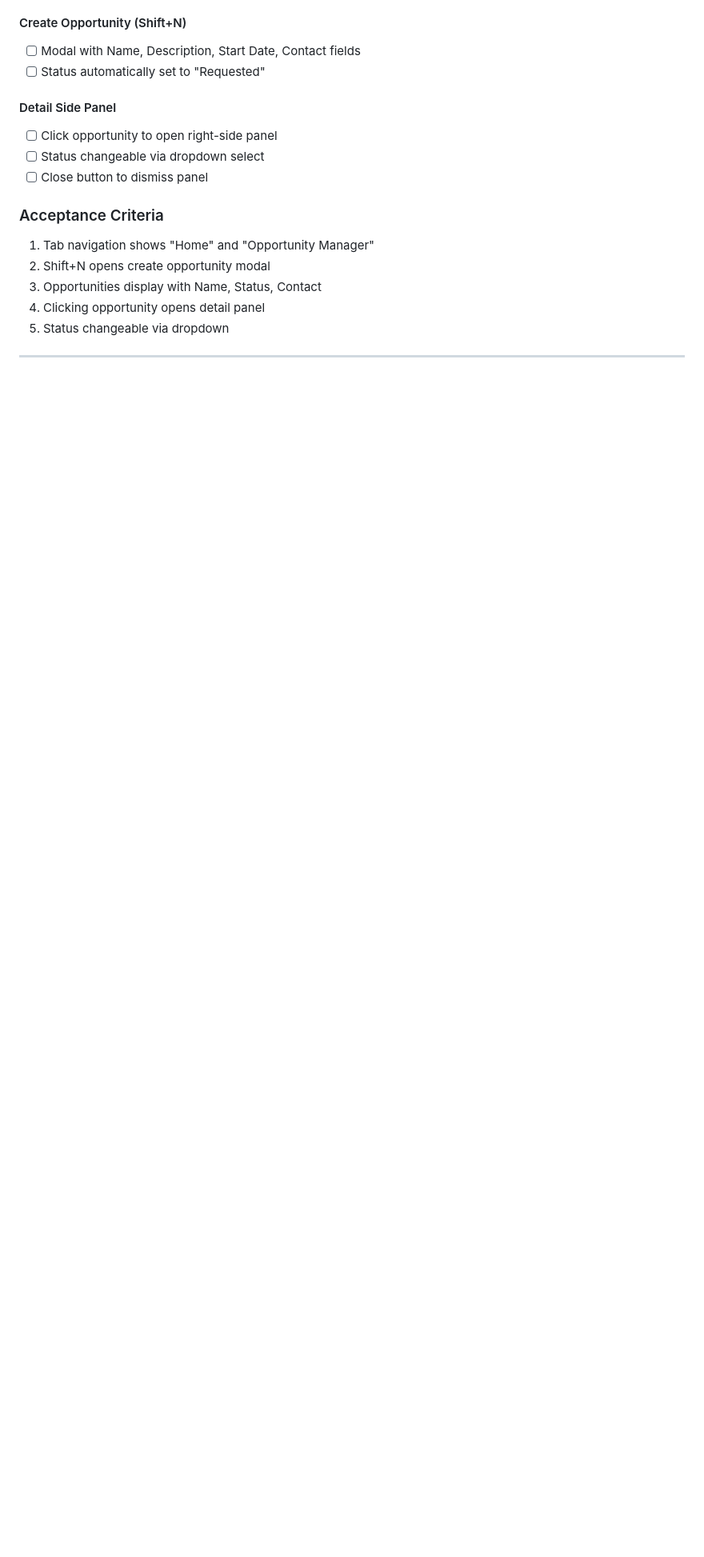
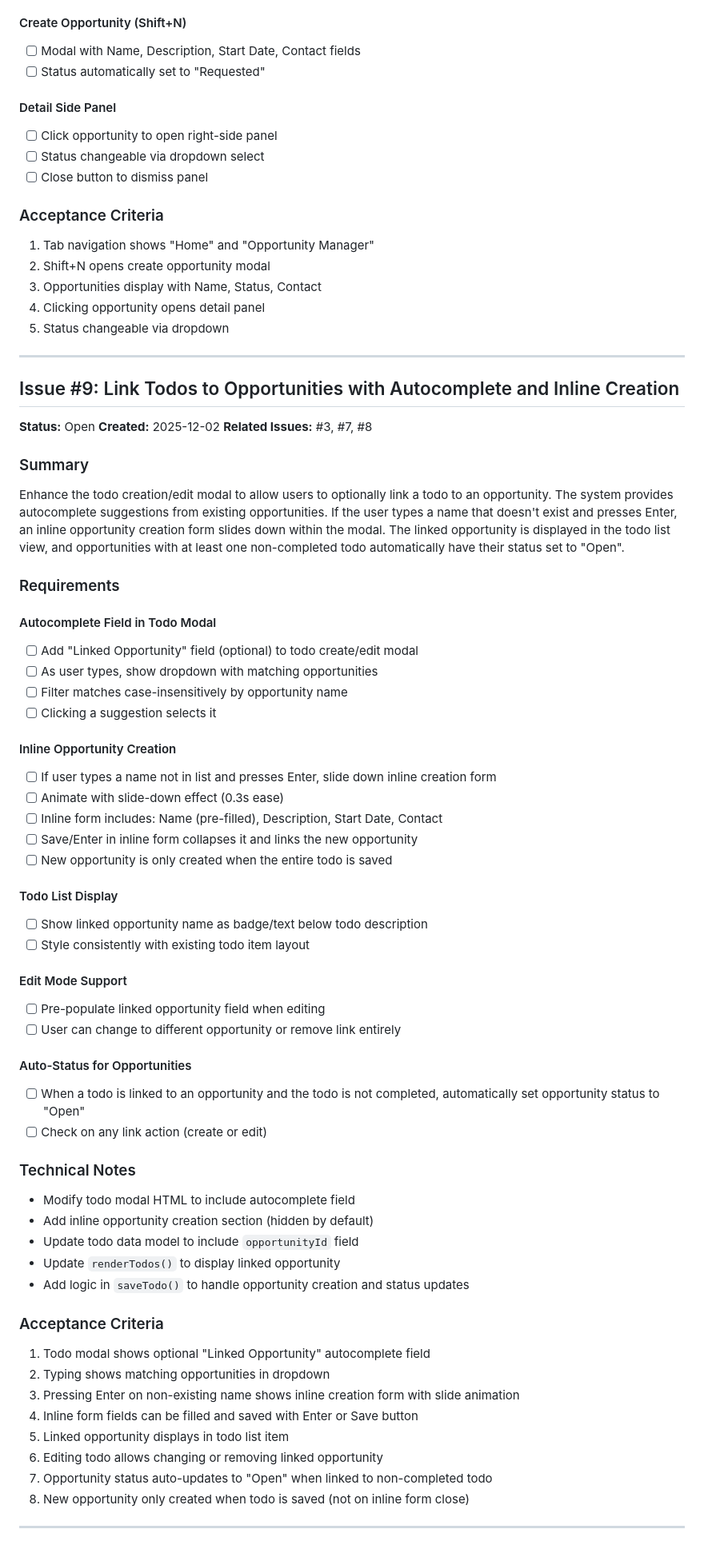
Before and after one commit to amelendezi/todomanager, a Markdown page: ISSUETRACKER.md, the part around the change. Shown at 80% size. Drawn GitHub-style; blank space fills up the shorter version.

Commit message:
Add Issue #9: Link Todos to Opportunities with Autocomplete
New feature request to enhance todo modal with opportunity linking,
autocomplete suggestions, and inline opportunity creation.

🤖 Generated with [Claude Code](https://claude.com/claude-code)

Co-Authored-By: Claude <noreply@anthropic.com>

```diff
--- a/ISSUETRACKER.md
+++ b/ISSUETRACKER.md
@@ -222,3 +222,58 @@ Create a new "Opportunity Manager" page accessible via tab navigation next to "H
 5. Status changeable via dropdown
 
 ---
+
+## Issue #9: Link Todos to Opportunities with Autocomplete and Inline Creation
+
+**Status:** Open
+**Created:** 2025-12-02
+**Related Issues:** #3, #7, #8
+
+### Summary
+Enhance the todo creation/edit modal to allow users to optionally link a todo to an opportunity. The system provides autocomplete suggestions from existing opportunities. If the user types a name that doesn't exist and presses Enter, an inline opportunity creation form slides down within the modal. The linked opportunity is displayed in the todo list view, and opportunities with at least one non-completed todo automatically have their status set to "Open".
+
+### Requirements
+
+#### Autocomplete Field in Todo Modal
+- [ ] Add "Linked Opportunity" field (optional) to todo create/edit modal
+- [ ] As user types, show dropdown with matching opportunities
+- [ ] Filter matches case-insensitively by opportunity name
+- [ ] Clicking a suggestion selects it
+
+#### Inline Opportunity Creation
+- [ ] If user types a name not in list and presses Enter, slide down inline creation form
+- [ ] Animate with slide-down effect (0.3s ease)
+- [ ] Inline form includes: Name (pre-filled), Description, Start Date, Contact
+- [ ] Save/Enter in inline form collapses it and links the new opportunity
+- [ ] New opportunity is only created when the entire todo is saved
+
+#### Todo List Display
+- [ ] Show linked opportunity name as badge/text below todo description
+- [ ] Style consistently with existing todo item layout
+
+#### Edit Mode Support
+- [ ] Pre-populate linked opportunity field when editing
+- [ ] User can change to different opportunity or remove link entirely
+
+#### Auto-Status for Opportunities
+- [ ] When a todo is linked to an opportunity and the todo is not completed, automatically set opportunity status to "Open"
+- [ ] Check on any link action (create or edit)
+
+### Technical Notes
+- Modify todo modal HTML to include autocomplete field
+- Add inline opportunity creation section (hidden by default)
+- Update todo data model to include `opportunityId` field
+- Update `renderTodos()` to display linked opportunity
+- Add logic in `saveTodo()` to handle opportunity creation and status updates
+
+### Acceptance Criteria
+1. Todo modal shows optional "Linked Opportunity" autocomplete field
+2. Typing shows matching opportunities in dropdown
+3. Pressing Enter on non-existing name shows inline creation form with slide animation
+4. Inline form fields can be filled and saved with Enter or Save button
+5. Linked opportunity displays in todo list item
+6. Editing todo allows changing or removing linked opportunity
+7. Opportunity status auto-updates to "Open" when linked to non-completed todo
+8. New opportunity only created when todo is saved (not on inline form close)
+
+---
```
